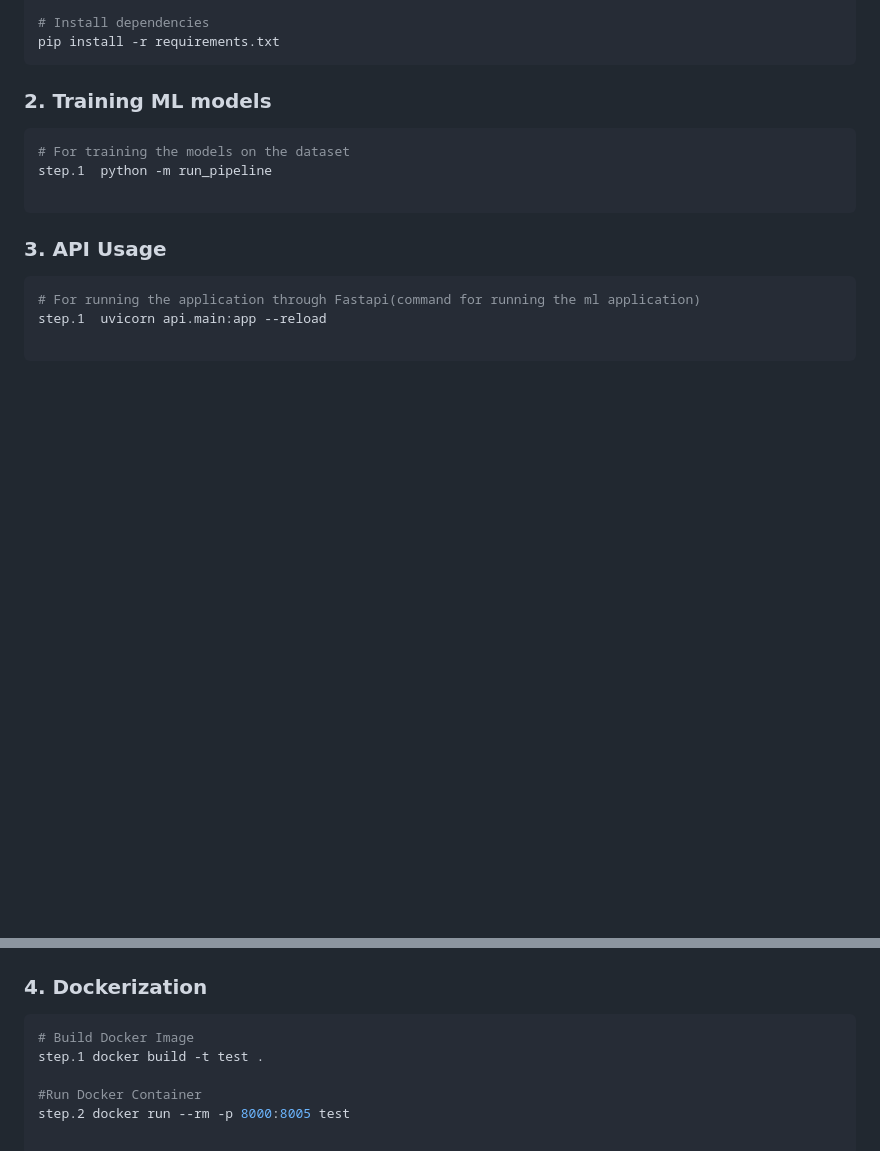
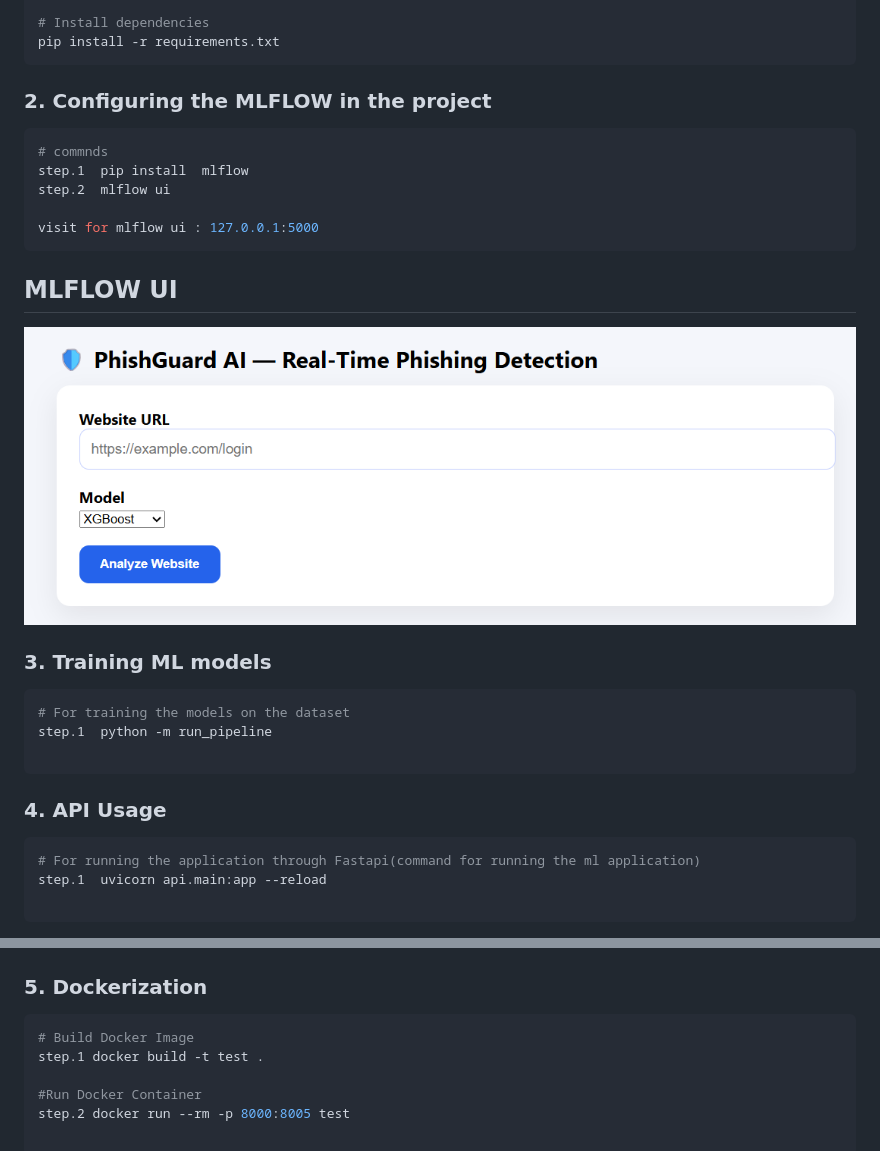
Before and after one commit to suman520-git/phising-website-detection, a Markdown page: README.md, 2 parts joined by grey strips. Drawn GitHub-style; blank space fills up the shorter version.

Commit message:
Read me file modifying  [skip ci]

````diff
--- a/README.md
+++ b/README.md
@@ -102,7 +102,21 @@ conda activate venv/
 pip install -r requirements.txt
 ```
 
-### 2. Training ML models
+### 2. Configuring the MLFLOW in the project
+
+```bash
+# commnds
+step.1  pip install  mlflow
+step.2  mlflow ui
+
+visit for mlflow ui : 127.0.0.1:5000
+```
+
+## MLFLOW UI
+![image alt](https://github.com/suman520-git/phising-website-detection/blob/main/ML-UI.png?raw=true)
+
+
+### 3. Training ML models
 
 ```bash
 # For training the models on the dataset
@@ -110,7 +124,7 @@ step.1  python -m run_pipeline
 
 ```
 
-### 3. API Usage
+### 4. API Usage
 
 ```bash
 # For running the application through Fastapi(command for running the ml application)
@@ -122,7 +136,7 @@ step.1  uvicorn api.main:app --reload
 
 
 
-### 4.  Dockerization
+### 5.  Dockerization
 ```bash
 # Build Docker Image
 step.1 docker build -t test .
````
Also changed, not shown: MLflow-1.png (added).
